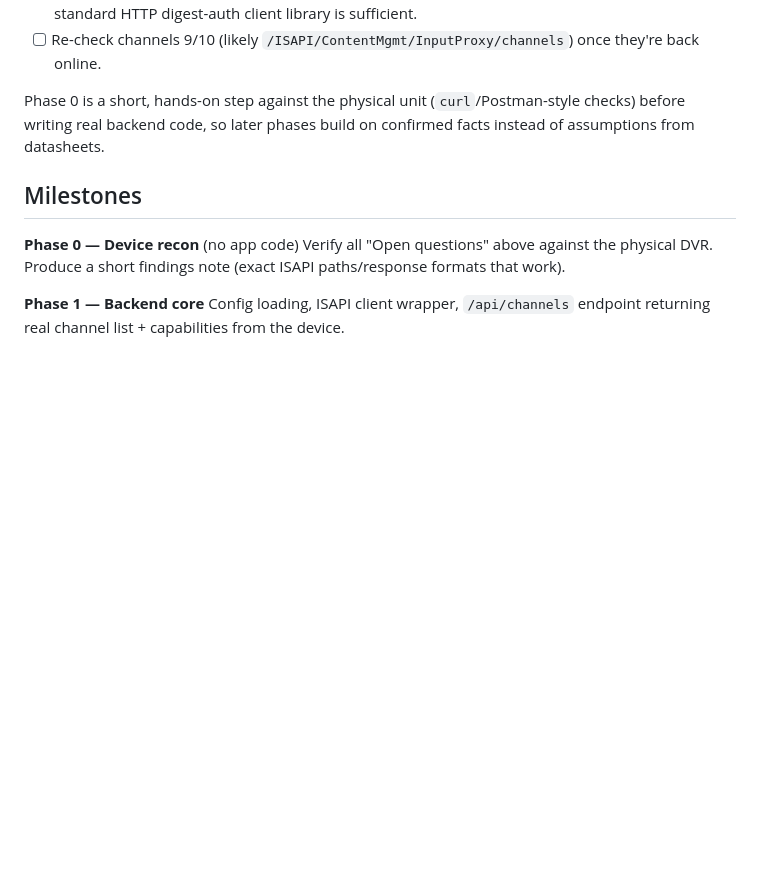
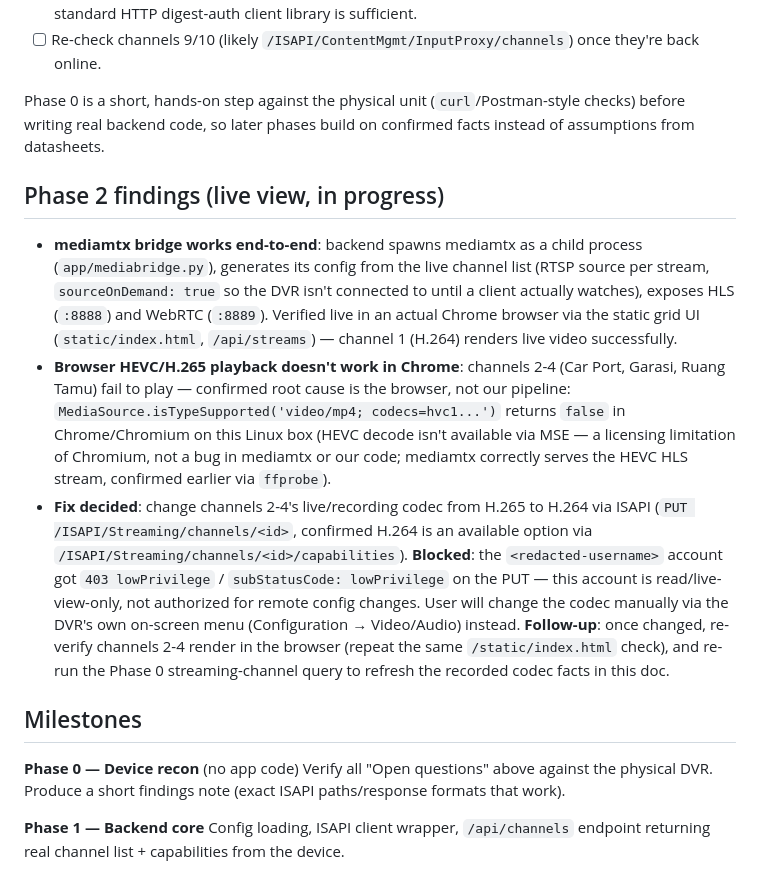
Before and after one commit to alfiyansys/dvr-window, a Markdown page: PLAN.md, the part around the change. GitHub-like rendering; blank space fills up the shorter version.

```diff
--- a/PLAN.md
+++ b/PLAN.md
@@ -90,6 +90,12 @@ Device: <redacted-dvr-host>, ISAPI reachable, digest auth confirmed working with
 
 Phase 0 is a short, hands-on step against the physical unit (`curl`/Postman-style checks) before writing real backend code, so later phases build on confirmed facts instead of assumptions from datasheets.
 
+## Phase 2 findings (live view, in progress)
+
+- **mediamtx bridge works end-to-end**: backend spawns mediamtx as a child process (`app/mediabridge.py`), generates its config from the live channel list (RTSP source per stream, `sourceOnDemand: true` so the DVR isn't connected to until a client actually watches), exposes HLS (`:8888`) and WebRTC (`:8889`). Verified live in an actual Chrome browser via the static grid UI (`static/index.html`, `/api/streams`) — channel 1 (H.264) renders live video successfully.
+- **Browser HEVC/H.265 playback doesn't work in Chrome**: channels 2-4 (Car Port, Garasi, Ruang Tamu) fail to play — confirmed root cause is the browser, not our pipeline: `MediaSource.isTypeSupported('video/mp4; codecs=hvc1...')` returns `false` in Chrome/Chromium on this Linux box (HEVC decode isn't available via MSE — a licensing limitation of Chromium, not a bug in mediamtx or our code; mediamtx correctly serves the HEVC HLS stream, confirmed earlier via `ffprobe`).
+- **Fix decided**: change channels 2-4's live/recording codec from H.265 to H.264 via ISAPI (`PUT /ISAPI/Streaming/channels/<id>`, confirmed H.264 is an available option via `/ISAPI/Streaming/channels/<id>/capabilities`). **Blocked**: the `<redacted-username>` account got `403 lowPrivilege` / `subStatusCode: lowPrivilege` on the PUT — this account is read/live-view-only, not authorized for remote config changes. User will change the codec manually via the DVR's own on-screen menu (Configuration → Video/Audio) instead. **Follow-up**: once changed, re-verify channels 2-4 render in the browser (repeat the same `/static/index.html` check), and re-run the Phase 0 streaming-channel query to refresh the recorded codec facts in this doc.
+
 ## Milestones
 
 **Phase 0 — Device recon** (no app code)
```
Also changed, not shown: MEMORY.md (+18 -1 lines).
